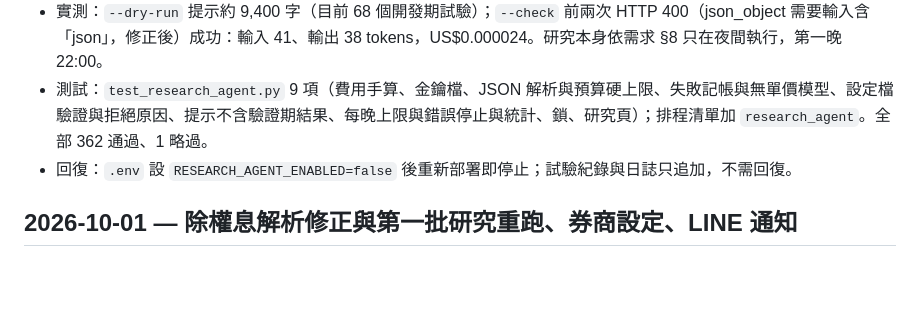
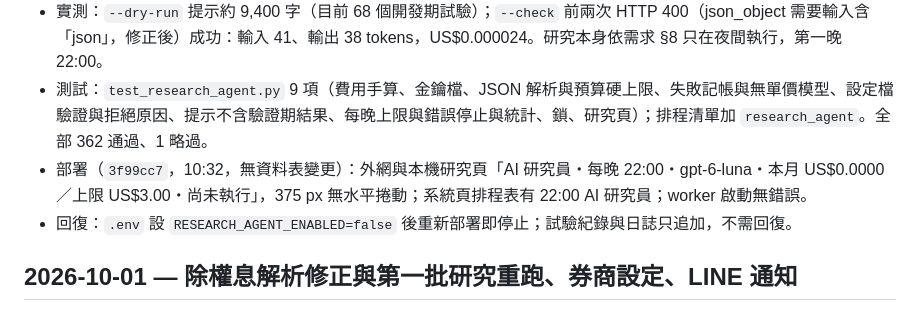
Before and after one commit to ryan73093/StockResearch, a Markdown page: DEVELOPMENT_HISTORY.md, the part around the change. GitHub-like rendering; blank space fills up the shorter version.

Commit message:
Record the AI researcher deployment
Co-Authored-By: Claude Opus 5.5 <noreply@anthropic.com>

```diff
--- a/DEVELOPMENT_HISTORY.md
+++ b/DEVELOPMENT_HISTORY.md
@@ -10,6 +10,7 @@
 - 排程與介面：worker 工作 `research_agent`（每晚 22:00，`RESEARCH_AGENT_HOUR` 只能設 19–23 或 0–6）；CLI `python -m quant_platform.research agent`（白天拒絕執行）、`--dry-run`（只印提示）、`--check`（極小的連線檢查）。研究頁「AI 研究員」卡顯示模型、本月費用／上限、每晚上限與最近三輪的假設、結果、拒絕數；系統頁排程表列出 22:00 AI 研究員。設定 `RESEARCH_AGENT_*`（`.env.example`）。
 - 實測：`--dry-run` 提示約 9,400 字（目前 68 個開發期試驗）；`--check` 前兩次 HTTP 400（json_object 需要輸入含「json」，修正後）成功：輸入 41、輸出 38 tokens，US$0.000024。研究本身依需求 §8 只在夜間執行，第一晚 22:00。
 - 測試：`test_research_agent.py` 9 項（費用手算、金鑰檔、JSON 解析與預算硬上限、失敗記帳與無單價模型、設定檔驗證與拒絕原因、提示不含驗證期結果、每晚上限與錯誤停止與統計、鎖、研究頁）；排程清單加 `research_agent`。全部 362 通過、1 略過。
+- 部署（`3f99cc7`，10:32，無資料表變更）：外網與本機研究頁「AI 研究員・每晚 22:00・gpt-6-luna・本月 US$0.0000／上限 US$3.00・尚未執行」，375 px 無水平捲動；系統頁排程表有 22:00 AI 研究員；worker 啟動無錯誤。
 - 回復：`.env` 設 `RESEARCH_AGENT_ENABLED=false` 後重新部署即停止；試驗紀錄與日誌只追加，不需回復。
 
 ## 2026-10-01 — 除權息解析修正與第一批研究重跑、券商設定、LINE 通知
```
